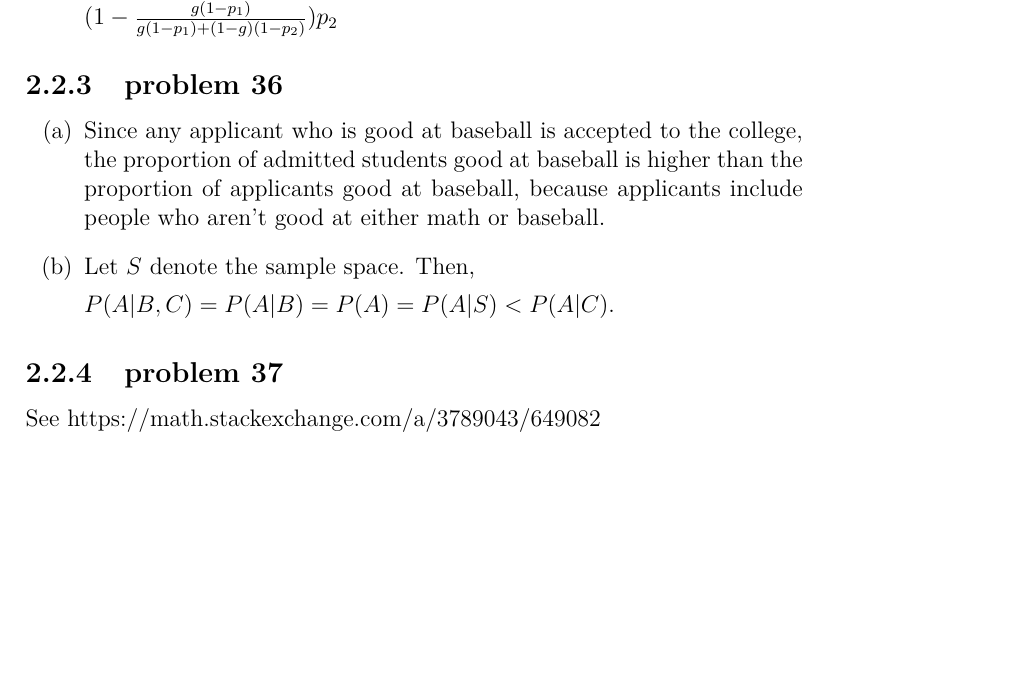
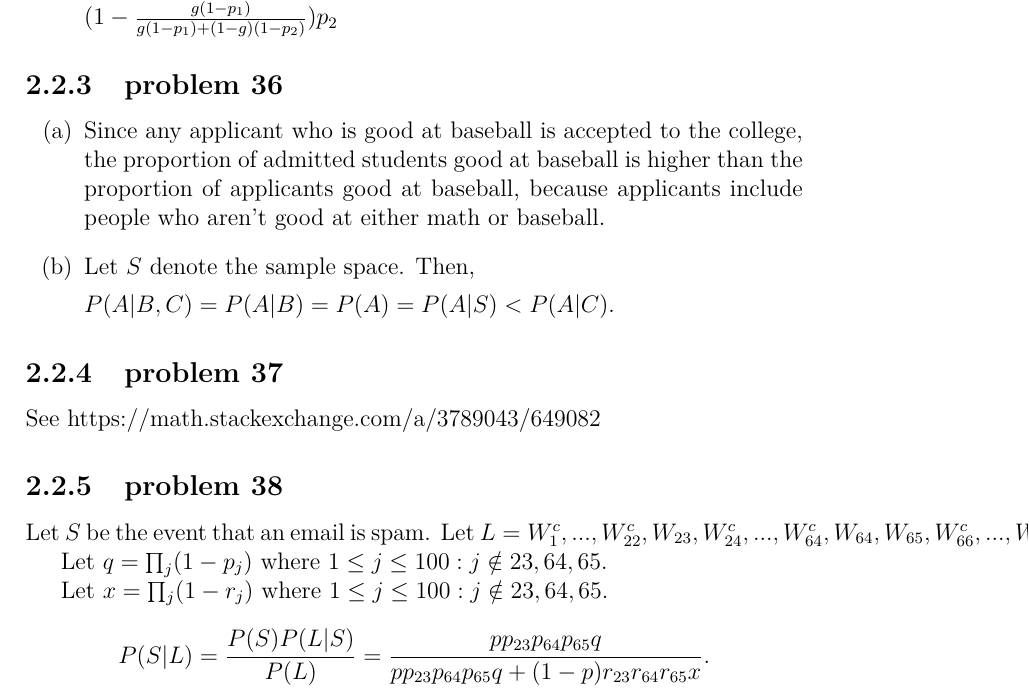
Before and after one commit to fifthist/Introduction-To-Probability-Blitzstein-Solutions, a LaTeX book (src/index.tex, which reads src/chapters/2/sections/independence_and_conditional_independence/index.tex, src/chapters/2/sections/independence_and_conditional_independence/problems/38.tex): part of page 35 of 35, cut so that both start at the same text, the shorter picture padded with empty space. Compiled offline with pdfLaTeX.

Commit message:
Write up problem 38 of chapter 2 section Independence and Conditional Independence

```diff
--- a/src/chapters/2/sections/independence_and_conditional_independence/index.tex
+++ b/src/chapters/2/sections/independence_and_conditional_independence/index.tex
@@ -11,3 +11,6 @@
 
 \subsection{problem 37}
 \input{problems/37}
+
+\subsection{problem 38}
+\input{problems/38}
--- /dev/null
+++ b/src/chapters/2/sections/independence_and_conditional_independence/problems/38.tex
@@ -0,0 +1,11 @@
+Let $S$ be the event that an email is spam. Let $L = W_{1}^{c},...,W_{22}^{c},
+W_{23},W_{24}^{c},...,W_{64}^{c},W_{64},W_{65},W_{66}^{c},...,W_{100}^{c}$
+
+
+Let $q = \prod_{j}(1-p_{j})$ where $1 \leq j \leq 100: j \notin 23, 64,
+65$.
+
+Let $x = \prod_{j}(1-r_{j})$ where $1 \leq j \leq 100: j \notin 23, 64, 65$.
+
+$$P(S|L) = \frac{P(S)P(L|S)}{P(L)} = \frac{pp_{23}p_{64}p_{65}q}{pp_{23}p_{64}p_
+{65}q + (1-p)r_{23}r_{64}r_{65}x}.$$
```
